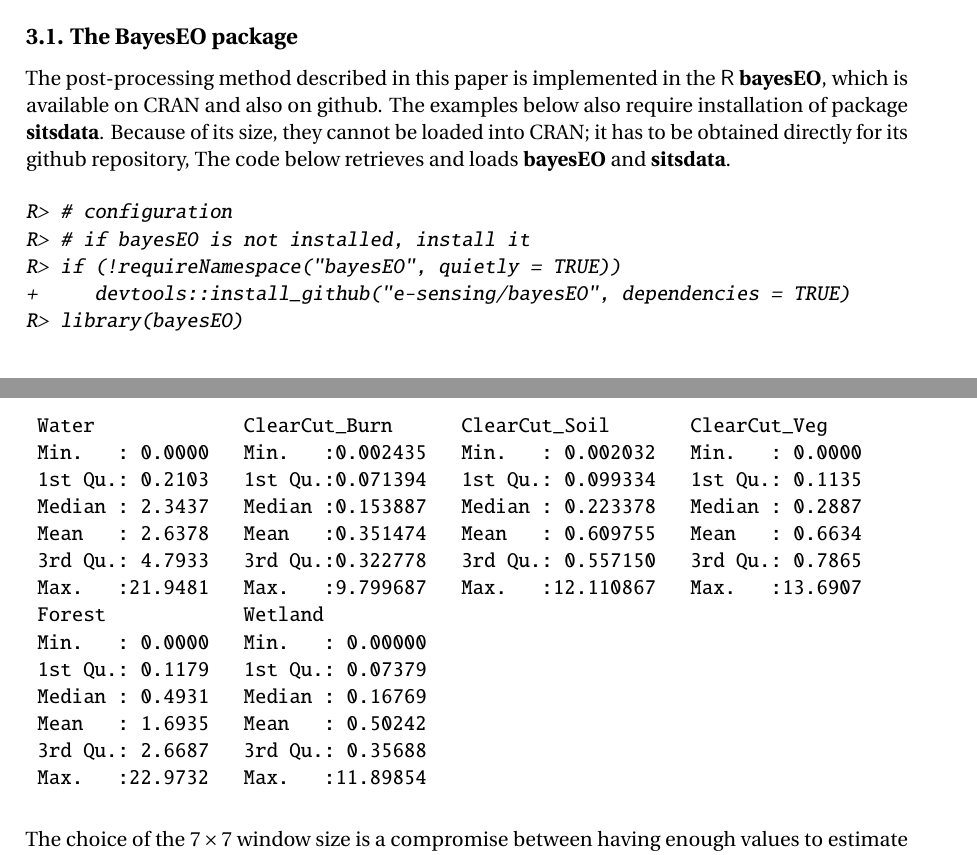
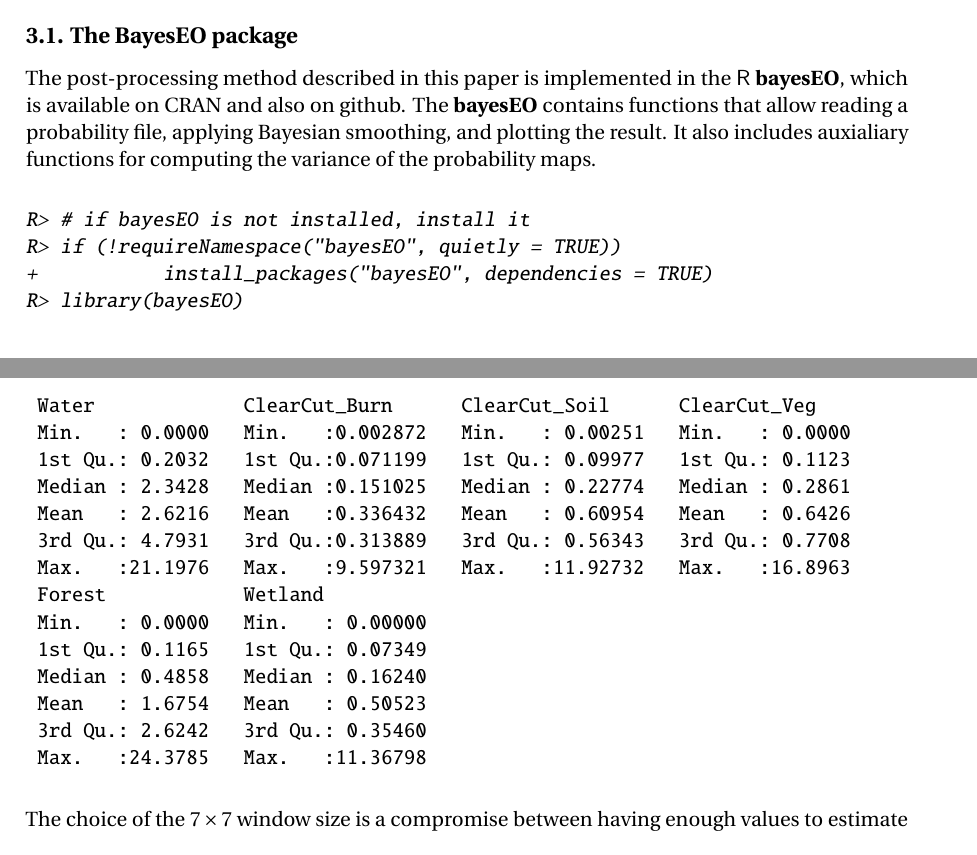
Before and after one commit to e-sensing/bayes_paper, a LaTeX document (Bayesian_smoothing_JSS.tex): two parts of pages 8 and 11 of 20, joined at a grey line, cut so that both start at the same text. Compiled offline with pdfLaTeX.

Commit message:
inclusion of reference data

```diff
--- a/Bayesian_smoothing_JSS.tex
+++ b/Bayesian_smoothing_JSS.tex
@@ -212,14 +212,13 @@
 
 \subsection{The BayesEO package}\label{the-bayeseo-package}
 
-The post-processing method described in this paper is implemented in the \proglang{R} \pkg{bayesEO}, which is available on CRAN and also on github. The examples below also require installation of package \pkg{sitsdata}. Because of its size, they cannot be loaded into CRAN; it has to be obtained directly for its github repository, The code below retrieves and loads \pkg{bayesEO} and \pkg{sitsdata}.
+The post-processing method described in this paper is implemented in the \proglang{R} \pkg{bayesEO}, which is available on CRAN and also on github. The \pkg{bayesEO} contains functions that allow reading a probability file, applying Bayesian smoothing, and plotting the result. It also includes auxialiary functions for computing the variance of the probability maps.
 
 \begin{CodeChunk}
 \begin{CodeInput}
-R> # configuration
 R> # if bayesEO is not installed, install it
 R> if (!requireNamespace("bayesEO", quietly = TRUE))
-+     devtools::install_github("e-sensing/bayesEO", dependencies = TRUE)
++           install_packages("bayesEO", dependencies = TRUE)
 R> library(bayesEO)
 \end{CodeInput}
 \end{CodeChunk}
@@ -293,20 +292,20 @@
 R> bayes_summary(var_image)
 \end{CodeInput}
 \begin{CodeOutput}
- Water             ClearCut_Burn      ClearCut_Soil       ClearCut_Veg
- Min.   : 0.0000   Min.   :0.002435   Min.   : 0.002032   Min.   : 0.0000
- 1st Qu.: 0.2103   1st Qu.:0.071394   1st Qu.: 0.099334   1st Qu.: 0.1135
- Median : 2.3437   Median :0.153887   Median : 0.223378   Median : 0.2887
- Mean   : 2.6378   Mean   :0.351474   Mean   : 0.609755   Mean   : 0.6634
- 3rd Qu.: 4.7933   3rd Qu.:0.322778   3rd Qu.: 0.557150   3rd Qu.: 0.7865
- Max.   :21.9481   Max.   :9.799687   Max.   :12.110867   Max.   :13.6907
+ Water             ClearCut_Burn      ClearCut_Soil      ClearCut_Veg
+ Min.   : 0.0000   Min.   :0.002872   Min.   : 0.00251   Min.   : 0.0000
+ 1st Qu.: 0.2032   1st Qu.:0.071199   1st Qu.: 0.09977   1st Qu.: 0.1123
+ Median : 2.3428   Median :0.151025   Median : 0.22774   Median : 0.2861
+ Mean   : 2.6216   Mean   :0.336432   Mean   : 0.60954   Mean   : 0.6426
+ 3rd Qu.: 4.7931   3rd Qu.:0.313889   3rd Qu.: 0.56343   3rd Qu.: 0.7708
+ Max.   :21.1976   Max.   :9.597321   Max.   :11.92732   Max.   :16.8963
  Forest            Wetland
  Min.   : 0.0000   Min.   : 0.00000
- 1st Qu.: 0.1179   1st Qu.: 0.07379
- Median : 0.4931   Median : 0.16769
- Mean   : 1.6935   Mean   : 0.50242
- 3rd Qu.: 2.6687   3rd Qu.: 0.35688
- Max.   :22.9732   Max.   :11.89854
+ 1st Qu.: 0.1165   1st Qu.: 0.07349
+ Median : 0.4858   Median : 0.16240
+ Mean   : 1.6754   Mean   : 0.50523
+ 3rd Qu.: 2.6242   3rd Qu.: 0.35460
+ Max.   :24.3785   Max.   :11.36798
 \end{CodeOutput}
 \end{CodeChunk}
 
```
Also changed, not shown: Bayesian_smoothing_JSS.pdf, Bayesian_smoothing_JSS_files/figure-latex/bilat-1.pdf, Bayesian_smoothing_JSS_files/figure-latex/gauss-1.pdf, Bayesian_smoothing_JSS_files/figure-latex/map1-1.pdf, Bayesian_smoothing_JSS_files/figure-latex/pcube-1.pdf, Bayesian_smoothing_JSS_files/figure-latex/smth1-1.pdf, Bayesian_smoothing_JSS_files/figure-latex/vcube-1.pdf, 1 other file.
